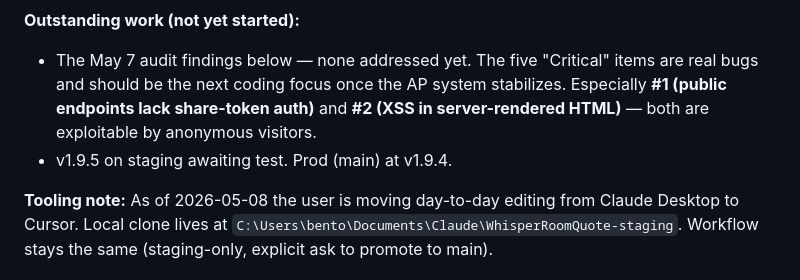
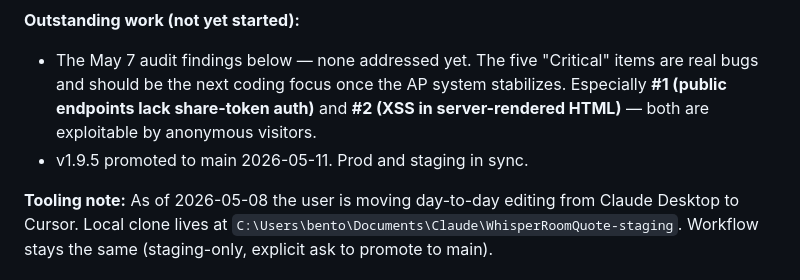
Before and after one commit to bentonwhiteWR/WhisperRoomQuote, a Markdown page: DEVLOG.md, the part around the change. Drawn GitHub-style.

Commit message:
devlog: mark v1.9.5 promoted to main

```diff
--- a/DEVLOG.md
+++ b/DEVLOG.md
@@ -15,7 +15,7 @@ Internal development notes. Last updated 2026-05-11.
 **Outstanding work (not yet started):**
 
 - The May 7 audit findings below — none addressed yet. The five "Critical" items are real bugs and should be the next coding focus once the AP system stabilizes. Especially **#1 (public endpoints lack share-token auth)** and **#2 (XSS in server-rendered HTML)** — both are exploitable by anonymous visitors.
-- v1.9.5 on staging awaiting test. Prod (main) at v1.9.4.
+- v1.9.5 promoted to main 2026-05-11. Prod and staging in sync.
 
 **Tooling note:** As of 2026-05-08 the user is moving day-to-day editing from Claude Desktop to Cursor. Local clone lives at `C:\Users\bento\Documents\Claude\WhisperRoomQuote-staging`. Workflow stays the same (staging-only, explicit ask to promote to main).
 
```
